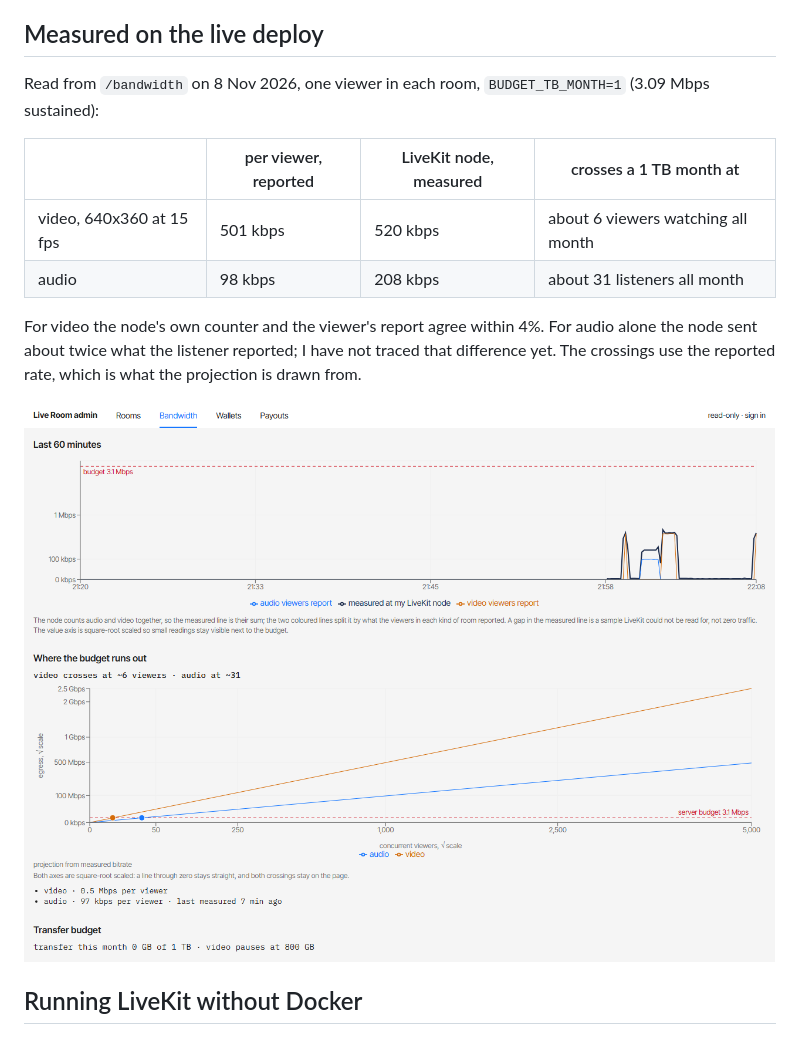
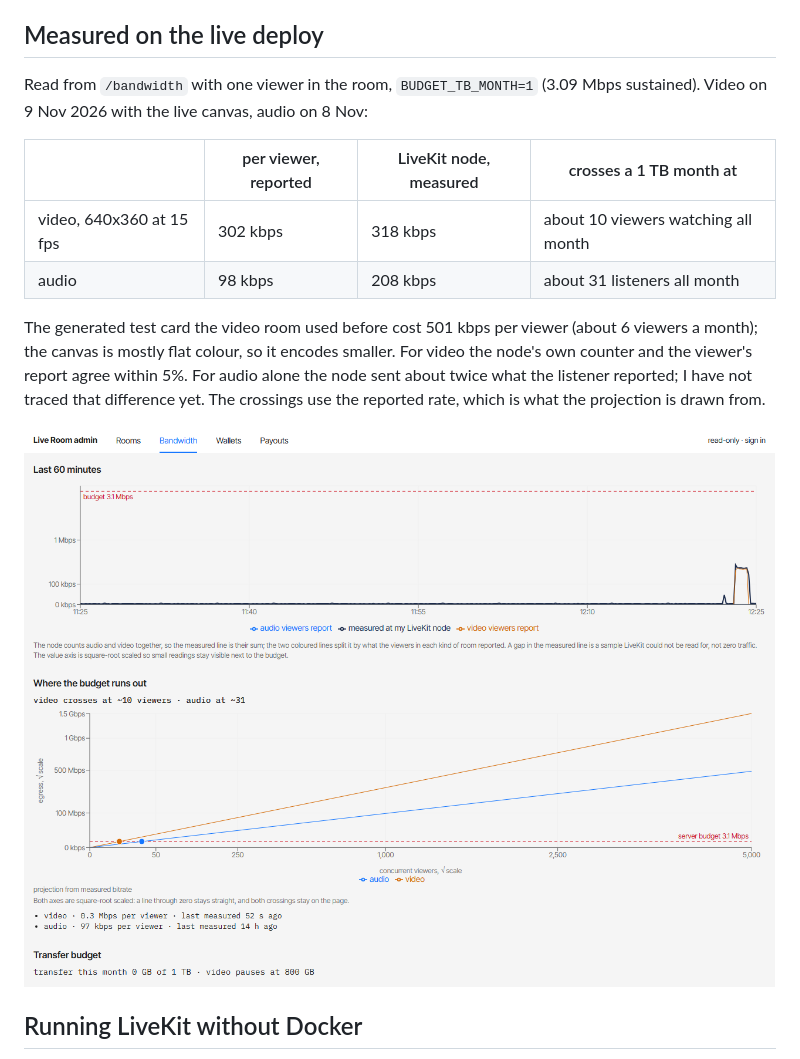
Before and after one commit to Tahmid1999/live-room, a Markdown page: README.md, the part around the change. GitHub-like rendering; pictures changed too: docs/admin-bandwidth.png.

Commit message:
re-measure video on the live canvas: 302 kbps a viewer, about 10 viewers a month

```diff
--- a/README.md
+++ b/README.md
@@ -19,14 +19,14 @@ In the streaming apps I build at work, video moved off the self-hosted node beca
 
 ## Measured on the live deploy
 
-Read from `/bandwidth` on 8 Nov 2026, one viewer in each room, `BUDGET_TB_MONTH=1` (3.09 Mbps sustained):
+Read from `/bandwidth` with one viewer in the room, `BUDGET_TB_MONTH=1` (3.09 Mbps sustained). Video on 9 Nov 2026 with the live canvas, audio on 8 Nov:
 
 | | per viewer, reported | LiveKit node, measured | crosses a 1 TB month at |
 | --- | --- | --- | --- |
-| video, 640x360 at 15 fps | 501 kbps | 520 kbps | about 6 viewers watching all month |
+| video, 640x360 at 15 fps | 302 kbps | 318 kbps | about 10 viewers watching all month |
 | audio | 98 kbps | 208 kbps | about 31 listeners all month |
 
-For video the node's own counter and the viewer's report agree within 4%. For audio alone the node sent about twice what the listener reported; I have not traced that difference yet. The crossings use the reported rate, which is what the projection is drawn from.
+The generated test card the video room used before cost 501 kbps per viewer (about 6 viewers a month); the canvas is mostly flat colour, so it encodes smaller. For video the node's own counter and the viewer's report agree within 5%. For audio alone the node sent about twice what the listener reported; I have not traced that difference yet. The crossings use the reported rate, which is what the projection is drawn from.
 
 ![Admin bandwidth page: the last hour of traffic against the budget line, and where video and audio each cross it](docs/admin-bandwidth.png)
 
```
